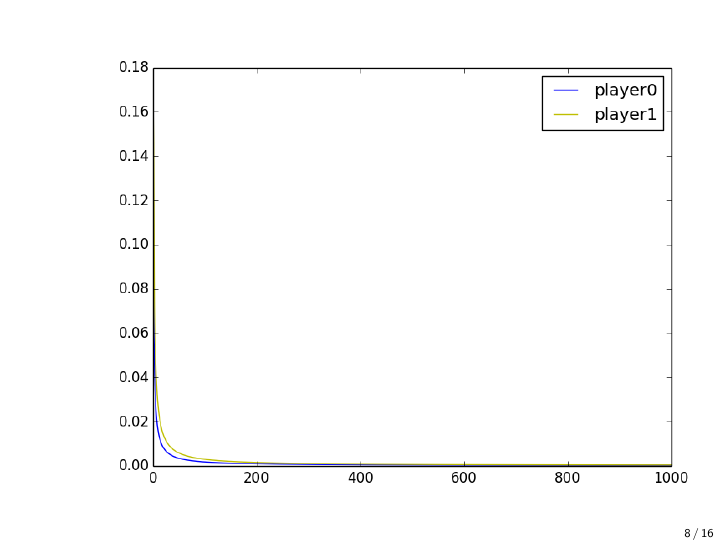
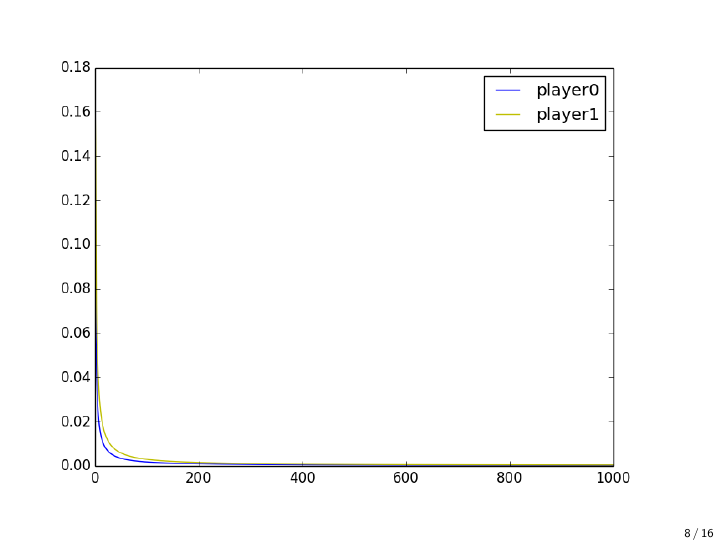
Before and after one commit to haru110jp/FictitiousPlay, LaTeX slides (fictitious_report.tex): page 15 of 30. Compiled offline with XeLaTeX.

Commit message:
adjusted the position of figures

```diff
--- a/fictitious_report.tex
+++ b/fictitious_report.tex
@@ -158,7 +158,7 @@ Coordination Gameの利得行列は
 \frametitle{}
 \begin{figure}
  \centering
- \includegraphics[scale=0.58, bb=100 200 400 300]{coordinationgame_graph2.png}
+ \includegraphics[scale=0.58, bb=100 200 500 300]{coordinationgame_graph2.png}
  \label{fig:coordination_plot2}
 \end{figure}
 \end{frame}
```
Also changed, not shown: fictitious_report.pdf.
